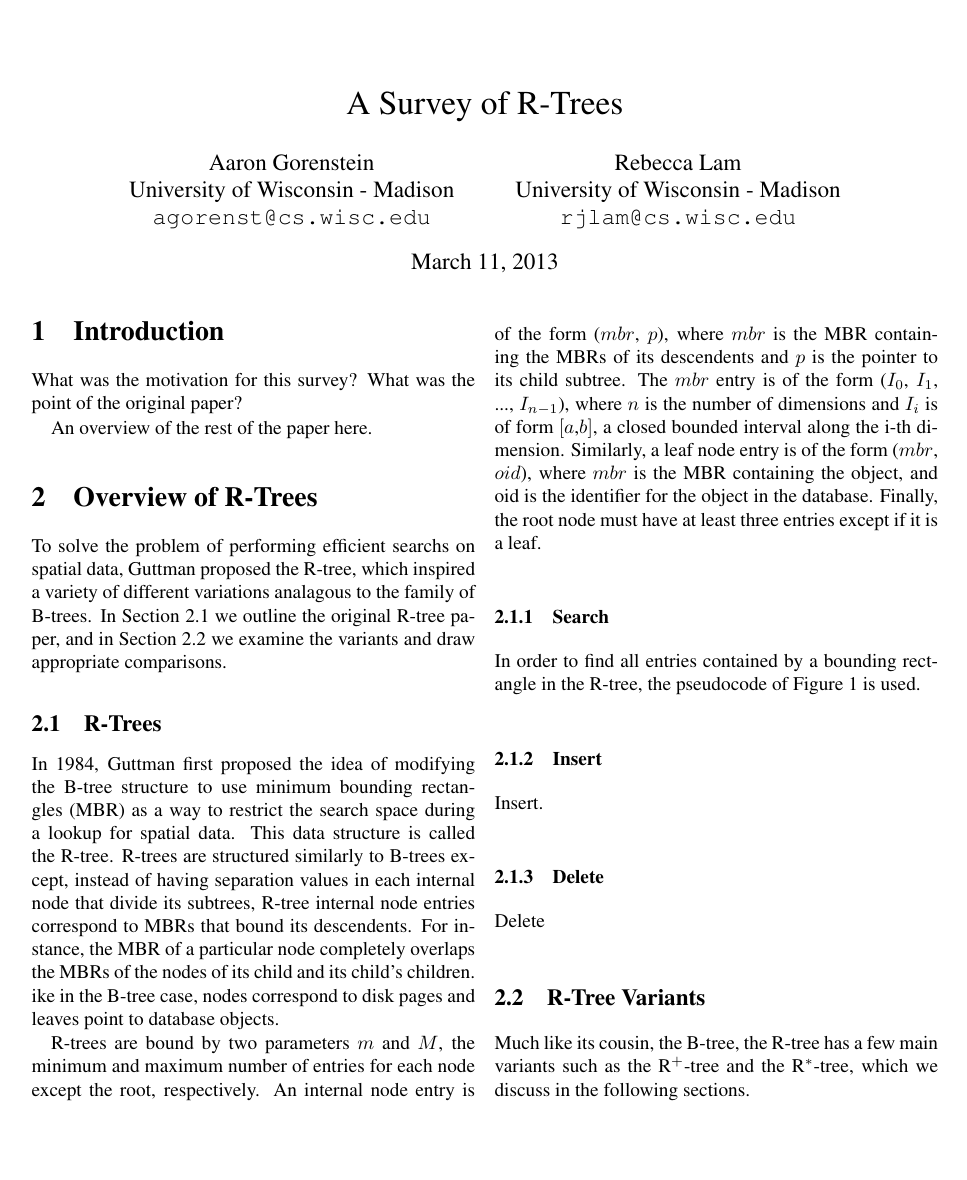
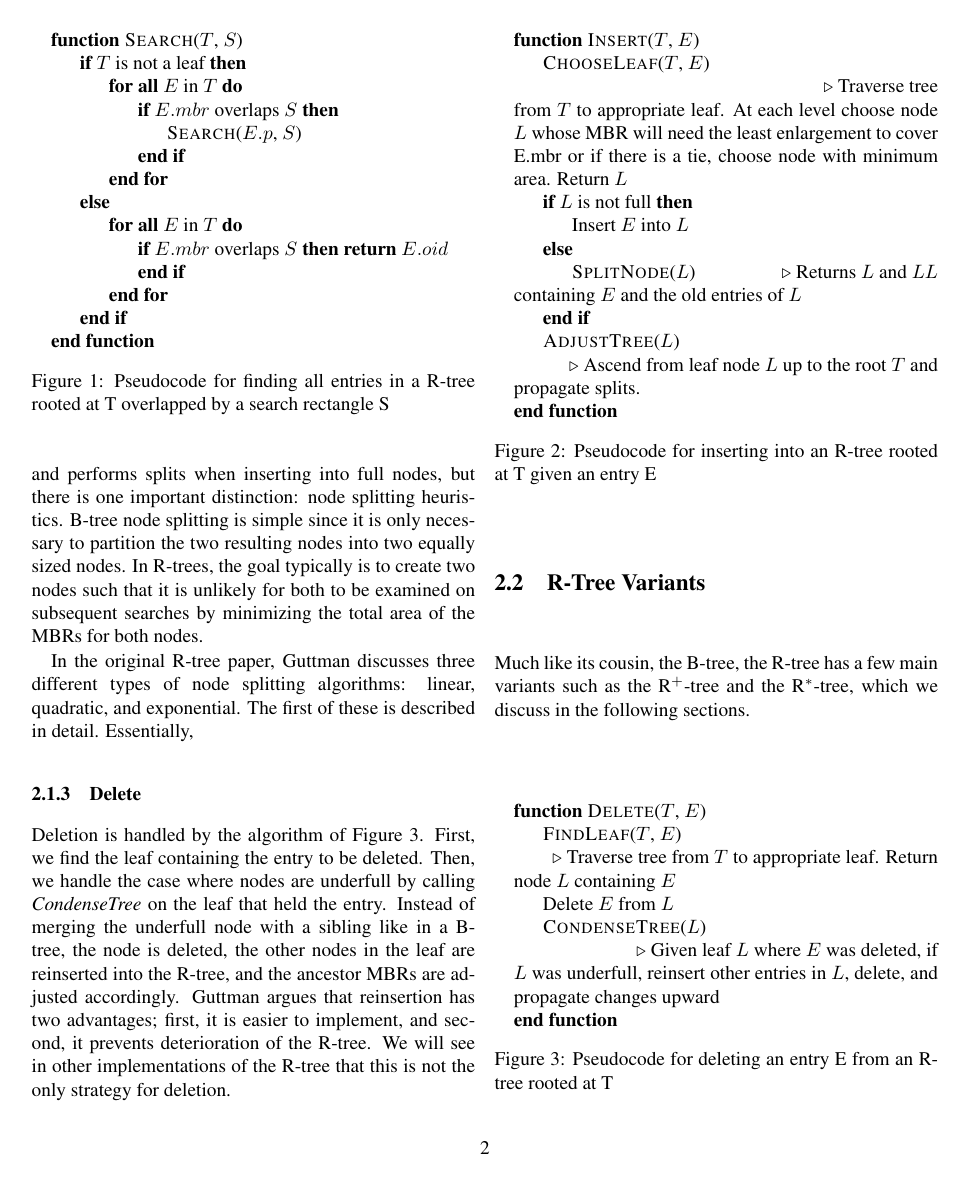
Before and after one commit to rjlam/CS764_SurveyPaper, a LaTeX document (paper.tex, which reads overview.tex): page 1 of 2 before the commit and page 2 of 3 after it. Compiled offline with pdfLaTeX.

Commit message:
R tree additions

```diff
--- a/overview.tex
+++ b/overview.tex
@@ -31,4 +34 @@ except if it is a leaf.
 %% Would be nice to have a picture illustrating the R-Tree
-\subsubsection{Search}
-In order to find all entries contained by a bounding rectangle in the R-tree,
-the pseudocode of Figure~\ref{fig:R_Tree_Search} is used.
@@ -37,7 +49,6 @@ the pseudocode of Figure~\ref{fig:R_Tree_Search} is used.
+\begin{figure}[t]
 \begin{algorithmic}
 	\Function{Search}{$T$, $S$}
-		\Comment {Return all entries contained by S given an R-tree
-			rooted at T}
 		\If{$T$ is not a leaf}
 			\ForAll{$E$ in $T$}
 				\If{$E.mbr$ overlaps $S$}
@@ -53,14 +64,82 @@ the pseudocode of Figure~\ref{fig:R_Tree_Search} is used.
 		\EndIf
 	\EndFunction
 \end{algorithmic}
-\caption{Pseudocode for searching a R-tree given a search rectangle}
+\caption{Pseudocode for finding all entries in a R-tree rooted at T overlapped by a search rectangle S}
 \label{fig:R_Tree_Search}
 \end{figure}
 
 \subsubsection{Insert}
-Insert.
+Insertion again is similar to B-tree insertion methods, as illustrated by the
+algorithm in Figure~\ref{fig:R_Tree_Insert}. The algorithm traverses the tree
+to find the appropriate node to insert into and performs splits when inserting
+into full nodes, but there is one important distinction: node splitting
+heuristics. B-tree node splitting is simple since it is only necessary to
+partition the two resulting nodes into two equally sized nodes. In R-trees, the
+goal typically is to create two nodes such that it is unlikely for both to be
+examined on subsequent searches by minimizing the total area of the MBRs for
+both nodes.
+
+In the original R-tree paper, Guttman discusses three different types of node
+splitting algorithms: linear, quadratic, and exponential. The first of these
+is described in detail. Essentially,
+
+
+
+\begin{figure}[t]
+\begin{algorithmic}
+	\Function{Insert}{$T$, $E$}
+		\State \Call{ChooseLeaf}{$T$, $E$}
+		\State \Comment{Traverse tree from $T$ to appropriate leaf.
+			At each level choose node $L$ whose MBR will
+			need the least enlargement to cover E.mbr or
+			if there is a tie, choose node with minimum
+			area. Return $L$
+		}
+		\If{$L$ is not full}
+			\State Insert $E$ into $L$
+		\Else
+			\State \Call{SplitNode}{$L$}
+			\Comment{Returns $L$ and $LL$ containing $E$ and the old
+				entries of $L$}
+		\EndIf
+		\State \Call{AdjustTree}{$L$}
+		\State \Comment{Ascend from leaf node $L$ up to the root $T$
+			and propagate splits. }
+	\EndFunction
+\end{algorithmic}
+\caption{Pseudocode for inserting into an R-tree rooted at T given an entry E}
+\label{fig:R_Tree_Insert}
+\end{figure}
+
+
 \subsubsection{Delete}
-Delete
+Deletion is handled by the algorithm of Figure~\ref{fig:R_Tree_Delete}. First,
+we find the leaf containing the entry to be deleted. Then, we handle the case
+where nodes are underfull by calling \emph{CondenseTree} on the leaf that held
+the entry. Instead of merging the underfull node with a sibling like in a
+B-tree, the node is deleted, the other nodes in the leaf are reinserted into
+the R-tree, and the ancestor MBRs are adjusted accordingly. Guttman argues that
+reinsertion has two advantages; first, it is easier to implement, and second,
+it prevents deterioration of the R-tree. We will see in other implementations
+of the R-tree that this is not the only strategy for deletion.
+
+\begin{figure}[b]
+\begin{algorithmic}
+\Function{Delete}{$T$, $E$}
+	\State \Call{FindLeaf}{$T$, $E$}
+	\State \Comment{Traverse tree from $T$ to appropriate leaf.
+			Return node $L$ containing $E$}
+	\State Delete $E$ from $L$
+	\State \Call{CondenseTree}{$L$}
+	\State \Comment{Given leaf $L$ where $E$ was deleted, if $L$ was
+	underfull, reinsert other entries in $L$, delete, and propagate changes
+	upward}
+\EndFunction
+\end{algorithmic}
+\caption{Pseudocode for deleting an entry E from an R-tree rooted at T}
+\label{fig:R_Tree_Delete}
+\end{figure}
+
 
 \subsection{R-Tree Variants}
 \label{sec:variants}
```
Also changed, not shown: paper.pdf, overview.tex (17 more changed lines).
